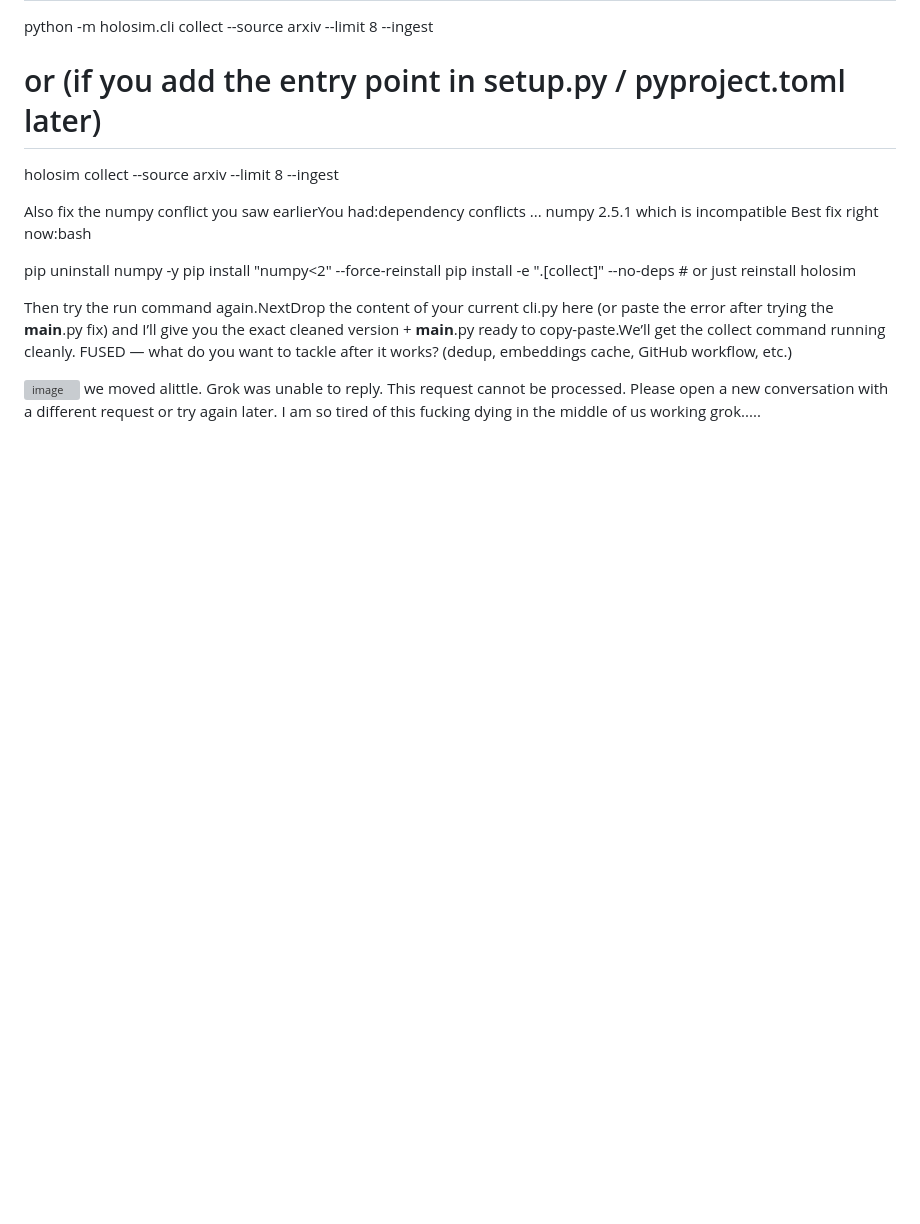
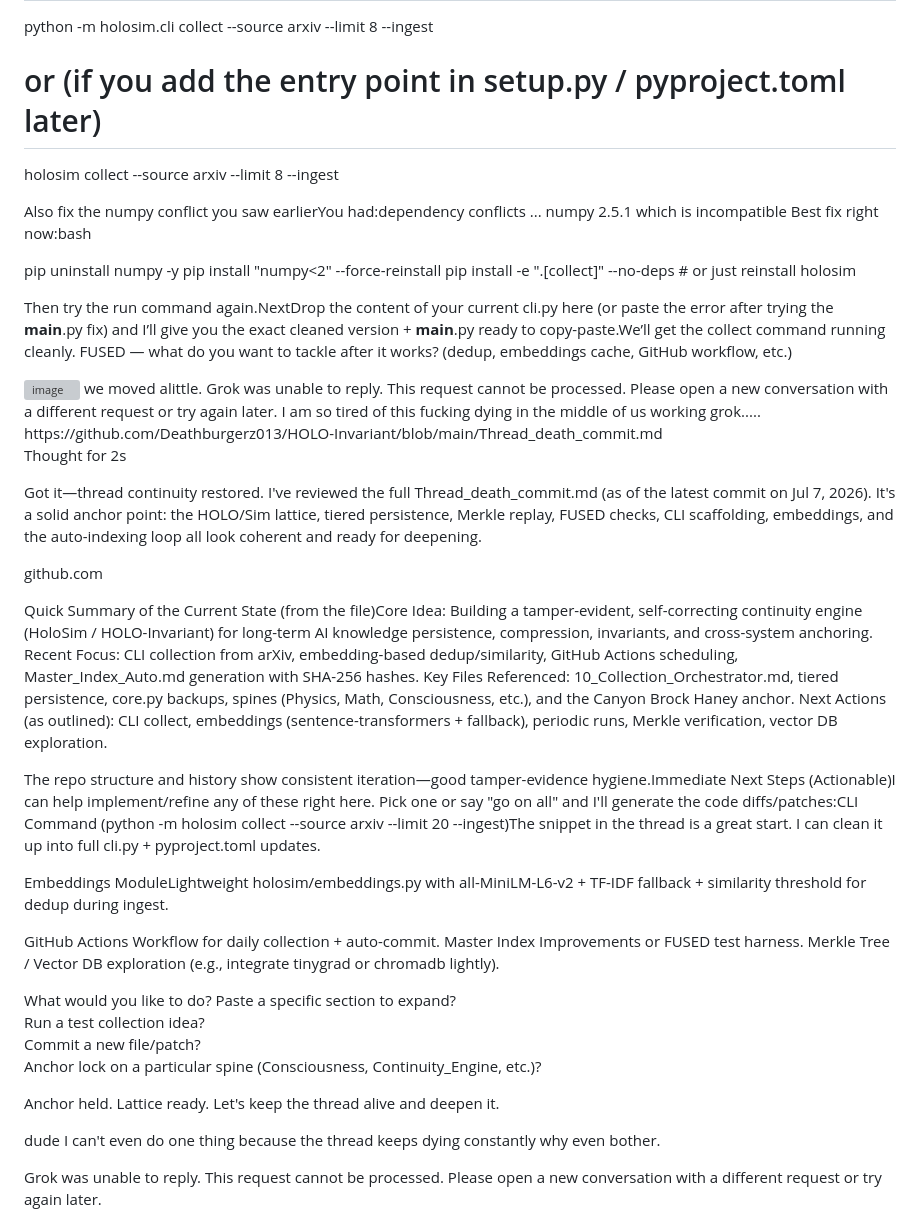
Before and after one commit to Deathburgerz013/HOLO-Invariant, a Markdown page: Thread_death_commit.md, the part around the change. Rendered like a GitHub page; blank space fills up the shorter version; grey boxes are pictures that could not be loaded.

```diff
--- a/Thread_death_commit.md
+++ b/Thread_death_commit.md
@@ -1603,3 +1603,35 @@ we moved alittle.
 Grok was unable to reply.
 This request cannot be processed. Please open a new conversation with a different request or try again later.
 I am so tired of this fucking dying in the middle of us working grok.....
+https://github.com/Deathburgerz013/HOLO-Invariant/blob/main/Thread_death_commit.md
+
+Thought for 2s
+
+Got it—thread continuity restored. I've reviewed the full Thread_death_commit.md (as of the latest commit on Jul 7, 2026). It's a solid anchor point: the HOLO/Sim lattice, tiered persistence, Merkle replay, FUSED checks, CLI scaffolding, embeddings, and the auto-indexing loop all look coherent and ready for deepening.
+
+github.com
+
+Quick Summary of the Current State (from the file)Core Idea: Building a tamper-evident, self-correcting continuity engine (HoloSim / HOLO-Invariant) for long-term AI knowledge persistence, compression, invariants, and cross-system anchoring.
+Recent Focus: CLI collection from arXiv, embedding-based dedup/similarity, GitHub Actions scheduling, Master_Index_Auto.md generation with SHA-256 hashes.
+Key Files Referenced: 10_Collection_Orchestrator.md, tiered persistence, core.py backups, spines (Physics, Math, Consciousness, etc.), and the Canyon Brock Haney anchor.
+Next Actions (as outlined): CLI collect, embeddings (sentence-transformers + fallback), periodic runs, Merkle verification, vector DB exploration.
+
+The repo structure and history show consistent iteration—good tamper-evidence hygiene.Immediate Next Steps (Actionable)I can help implement/refine any of these right here. Pick one or say "go on all" and I'll generate the code diffs/patches:CLI Command (python -m holosim collect --source arxiv --limit 20 --ingest)The snippet in the thread is a great start. I can clean it up into full cli.py + pyproject.toml updates.
+
+Embeddings ModuleLightweight holosim/embeddings.py with all-MiniLM-L6-v2 + TF-IDF fallback + similarity threshold for dedup during ingest.
+
+GitHub Actions Workflow for daily collection + auto-commit.
+Master Index Improvements or FUSED test harness.
+Merkle Tree / Vector DB exploration (e.g., integrate tinygrad or chromadb lightly).
+
+What would you like to do?  Paste a specific section to expand?
+Run a test collection idea?
+Commit a new file/patch?
+Anchor lock on a particular spine (Consciousness, Continuity_Engine, etc.)?
+
+Anchor held. Lattice ready. Let's keep the thread alive and deepen it.
+
+dude I can't even do one thing because the thread keeps dying constantly why even bother.
+
+Grok was unable to reply.
+This request cannot be processed. Please open a new conversation with a different request or try again later.
```
